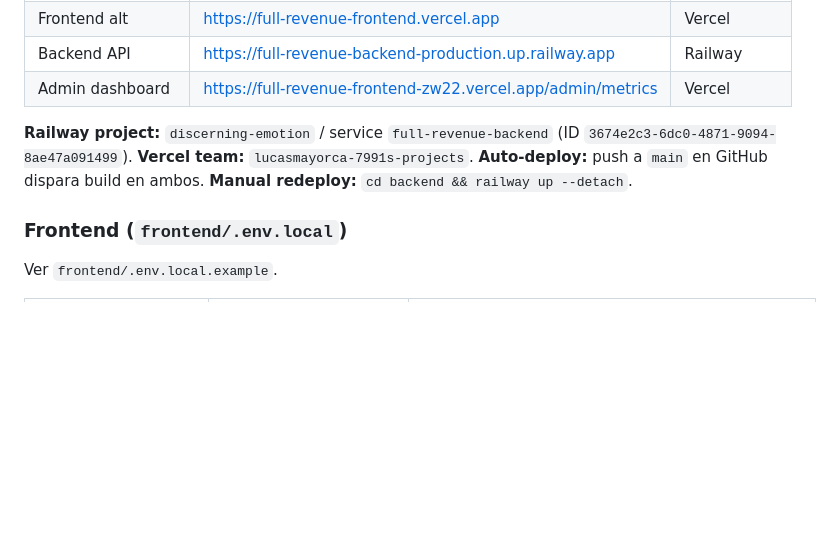
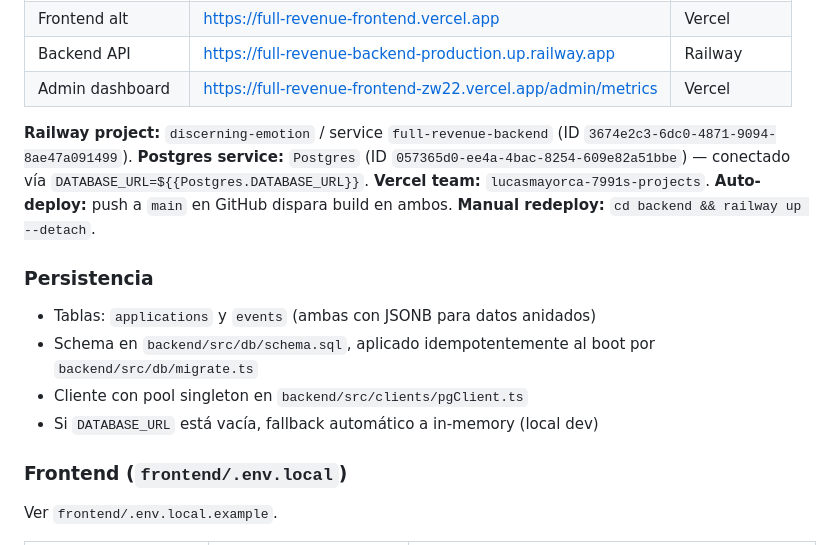
Before and after one commit to lucasmayorca/full-revenue-loans, a Markdown page: CLAUDE.md, the part around the change. Rendered like a GitHub page; blank space fills up the shorter version.

```diff
--- a/CLAUDE.md
+++ b/CLAUDE.md
@@ -247,9 +247,16 @@ El cliente `facebookClient.getPageData` hace degradación elegante: si los scope
 | Admin dashboard | https://full-revenue-frontend-zw22.vercel.app/admin/metrics | Vercel |
 
 **Railway project:** `discerning-emotion` / service `full-revenue-backend` (ID `3674e2c3-6dc0-4871-9094-8ae47a091499`).
+**Postgres service:** `Postgres` (ID `057365d0-ee4a-4bac-8254-609e82a51bbe`) — conectado vía `DATABASE_URL=${{Postgres.DATABASE_URL}}`.
 **Vercel team:** `lucasmayorca-7991s-projects`.
 **Auto-deploy:** push a `main` en GitHub dispara build en ambos.
 **Manual redeploy:** `cd backend && railway up --detach`.
+
+### Persistencia
+- Tablas: `applications` y `events` (ambas con JSONB para datos anidados)
+- Schema en `backend/src/db/schema.sql`, aplicado idempotentemente al boot por `backend/src/db/migrate.ts`
+- Cliente con pool singleton en `backend/src/clients/pgClient.ts`
+- Si `DATABASE_URL` está vacía, fallback automático a in-memory (local dev)
 
 ### Frontend (`frontend/.env.local`)
 
```
Also changed, not shown: README.md (+18 -0 lines).
